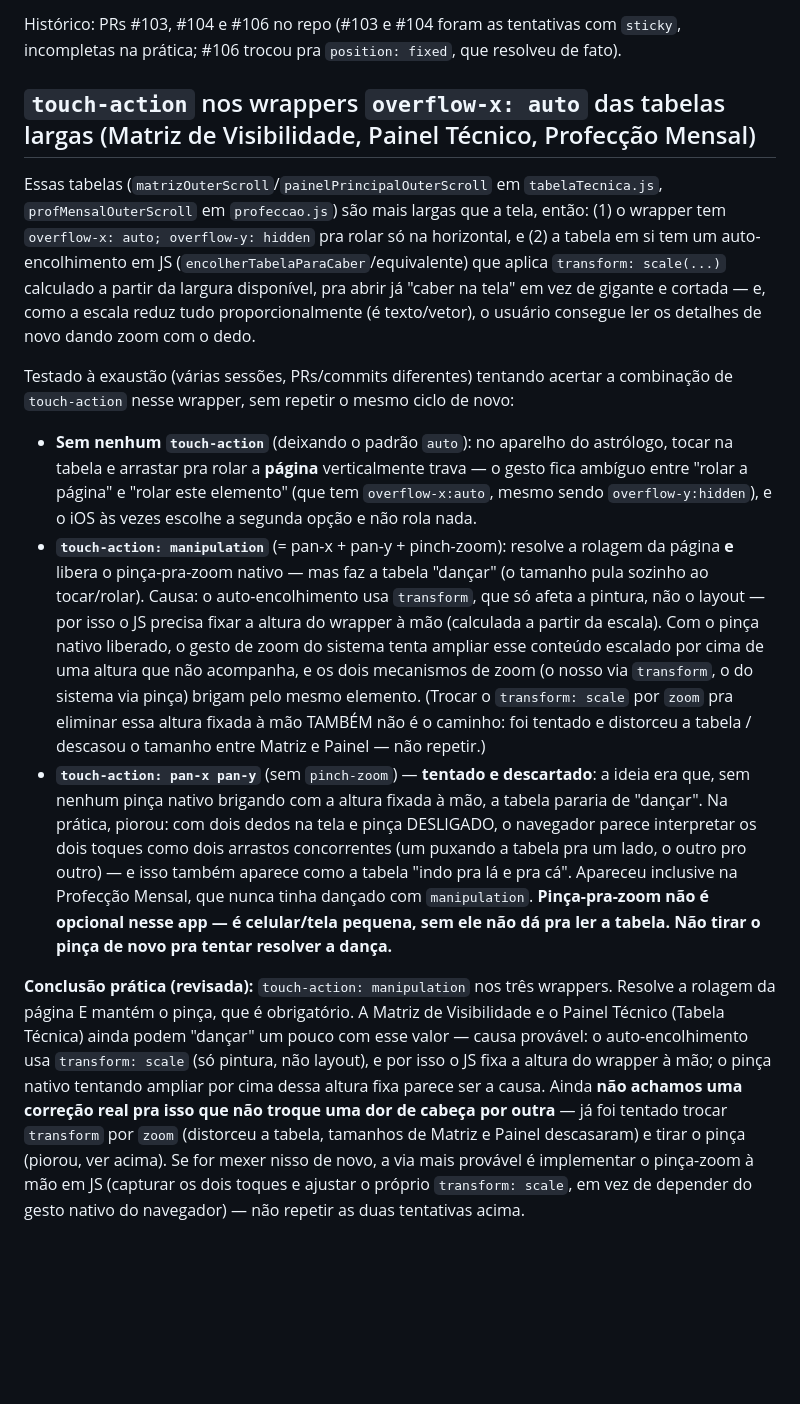
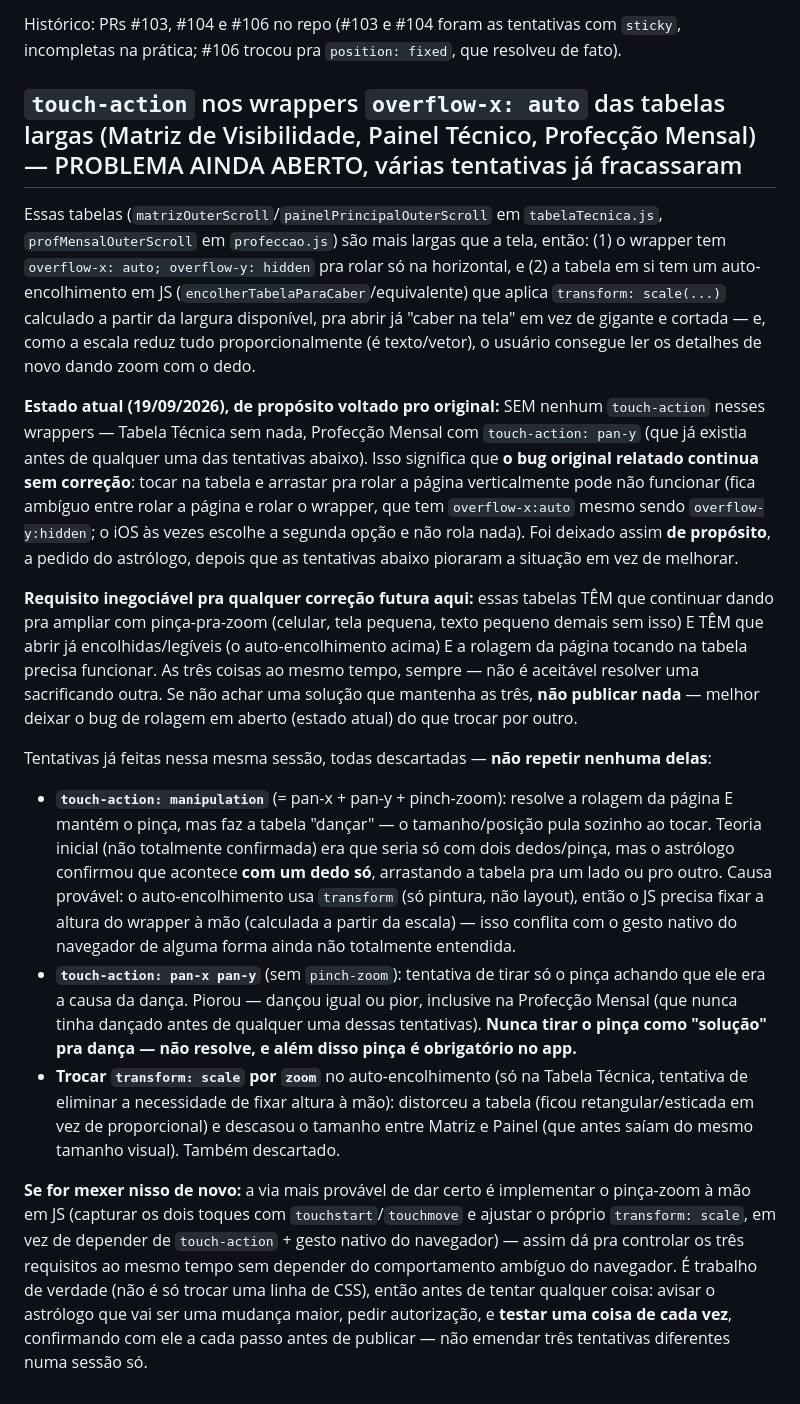
Before and after one commit to astrohellenic/astrohellenic.github.io, a Markdown page: CLAUDE.md, the part around one of its changes. Drawn GitHub-style; blank space fills up the shorter version.

Commit message:
Documenta no CLAUDE.md a lição de hoje: não trocar 10 coisas boas por 1 corrigida
A pedido explícito: registra pra sessões futuras (1) a regra geral de
não mexer fora do escopo pedido, não publicar sem autorização explícita
a cada vez, e nunca trocar um bug por outro só pra "resolver" alguma
coisa; e (2) o histórico real e completo da tentativa de hoje de
consertar touch-action nas tabelas largas (Matriz de Visibilidade,
Painel Técnico, Profecção Mensal) — as três variações tentadas
(manipulation, pan-x pinch-zoom, pan-x pan-y) e por que cada uma foi
descartada, incluindo a troca de transform por zoom que distorceu a
Tabela Técnica. Deixa registrado que o problema original (rolagem
travada ao tocar na tabela) segue em aberto de propósito, e que
qualquer tentativa futura de corrigir isso precisa manter as três
coisas ao mesmo tempo (pinça funcionando, tabela encolhida ao abrir,
rolagem da página) — nunca sacrificar uma pelas outras — e passar por
confirmação a cada passo antes de publicar.

Co-Authored-By: Claude Sonnet 5 <noreply@anthropic.com>
Claude-Session: https://claude.ai/code/session_01KDof2rUhqDBfFdRXizrUbW

```diff
--- a/CLAUDE.md
+++ b/CLAUDE.md
@@ -73,7 +101,7 @@ Histórico: PRs #103, #104 e #106 no repo (#103 e #104 foram as tentativas
 com `sticky`, incompletas na prática; #106 trocou pra `position: fixed`,
 que resolveu de fato).
 
-## `touch-action` nos wrappers `overflow-x: auto` das tabelas largas (Matriz de Visibilidade, Painel Técnico, Profecção Mensal)
+## `touch-action` nos wrappers `overflow-x: auto` das tabelas largas (Matriz de Visibilidade, Painel Técnico, Profecção Mensal) — PROBLEMA AINDA ABERTO, várias tentativas já fracassaram
 
 Essas tabelas (`matrizOuterScroll`/`painelPrincipalOuterScroll` em
 `tabelaTecnica.js`, `profMensalOuterScroll` em `profeccao.js`) são mais
@@ -85,50 +113,58 @@ disponível, pra abrir já "caber na tela" em vez de gigante e cortada —
 e, como a escala reduz tudo proporcionalmente (é texto/vetor), o
 usuário consegue ler os detalhes de novo dando zoom com o dedo.
 
-Testado à exaustão (várias sessões, PRs/commits diferentes) tentando
-acertar a combinação de `touch-action` nesse wrapper, sem repetir o
-mesmo ciclo de novo:
+**Estado atual (19/09/2026), de propósito voltado pro original:** SEM
+nenhum `touch-action` nesses wrappers — Tabela Técnica sem nada,
+Profecção Mensal com `touch-action: pan-y` (que já existia antes de
+qualquer uma das tentativas abaixo). Isso significa que **o bug
+original relatado continua sem correção**: tocar na tabela e arrastar
+pra rolar a página verticalmente pode não funcionar (fica ambíguo entre
+rolar a página e rolar o wrapper, que tem `overflow-x:auto` mesmo sendo
+`overflow-y:hidden`; o iOS às vezes escolhe a segunda opção e não rola
+nada). Foi deixado assim **de propósito**, a pedido do astrólogo, depois
+que as tentativas abaixo pioraram a situação em vez de melhorar.
 
-- **Sem nenhum `touch-action`** (deixando o padrão `auto`): no
-  aparelho do astrólogo, tocar na tabela e arrastar pra rolar a
-  **página** verticalmente trava — o gesto fica ambíguo entre "rolar a
-  página" e "rolar este elemento" (que tem `overflow-x:auto`, mesmo
-  sendo `overflow-y:hidden`), e o iOS às vezes escolhe a segunda opção
-  e não rola nada.
+**Requisito inegociável pra qualquer correção futura aqui:** essas
+tabelas TÊM que continuar dando pra ampliar com pinça-pra-zoom (celular,
+tela pequena, texto pequeno demais sem isso) E TÊM que abrir já
+encolhidas/legíveis (o auto-encolhimento acima) E a rolagem da página
+tocando na tabela precisa funcionar. As três coisas ao mesmo tempo,
+sempre — não é aceitável resolver uma sacrificando outra. Se não achar
+uma solução que mantenha as três, **não publicar nada** — melhor deixar
+o bug de rolagem em aberto (estado atual) do que trocar por outro.
+
+Tentativas já feitas nessa mesma sessão, todas descartadas — **não
+repetir nenhuma delas**:
+
 - **`touch-action: manipulation`** (= pan-x + pan-y + pinch-zoom):
-  resolve a rolagem da página **e** libera o pinça-pra-zoom nativo —
-  mas faz a tabela "dançar" (o tamanho pula sozinho ao tocar/rolar).
-  Causa: o auto-encolhimento usa `transform`, que só afeta a pintura,
-  não o layout — por isso o JS precisa fixar a altura do wrapper à mão
-  (calculada a partir da escala). Com o pinça nativo liberado, o gesto
-  de zoom do sistema tenta ampliar esse conteúdo escalado por cima de
-  uma altura que não acompanha, e os dois mecanismos de zoom (o nosso
-  via `transform`, o do sistema via pinça) brigam pelo mesmo elemento.
-  (Trocar o `transform: scale` por `zoom` pra eliminar essa altura
-  fixada à mão TAMBÉM não é o caminho: foi tentado e distorceu a
-  tabela / descasou o tamanho entre Matriz e Painel — não repetir.)
-- **`touch-action: pan-x pan-y`** (sem `pinch-zoom`) — **tentado e
-  descartado**: a ideia era que, sem nenhum pinça nativo brigando com a
-  altura fixada à mão, a tabela pararia de "dançar". Na prática, piorou:
-  com dois dedos na tela e pinça DESLIGADO, o navegador parece
-  interpretar os dois toques como dois arrastos concorrentes (um puxando
-  a tabela pra um lado, o outro pro outro) — e isso também aparece como
-  a tabela "indo pra lá e pra cá". Apareceu inclusive na Profecção
-  Mensal, que nunca tinha dançado com `manipulation`. **Pinça-pra-zoom
-  não é opcional nesse app — é celular/tela pequena, sem ele não dá pra
-  ler a tabela. Não tirar o pinça de novo pra tentar resolver a dança.**
+  resolve a rolagem da página E mantém o pinça, mas faz a tabela
+  "dançar" — o tamanho/posição pula sozinho ao tocar. Teoria inicial
+  (não totalmente confirmada) era que seria só com dois dedos/pinça,
+  mas o astrólogo confirmou que acontece **com um dedo só**, arrastando
+  a tabela pra um lado ou pro outro. Causa provável: o auto-encolhimento
+  usa `transform` (só pintura, não layout), então o JS precisa fixar a
+  altura do wrapper à mão (calculada a partir da escala) — isso conflita
+  com o gesto nativo do navegador de alguma forma ainda não totalmente
+  entendida.
+- **`touch-action: pan-x pan-y`** (sem `pinch-zoom`): tentativa de tirar
+  só o pinça achando que ele era a causa da dança. Piorou — dançou
+  igual ou pior, inclusive na Profecção Mensal (que nunca tinha dançado
+  antes de qualquer uma dessas tentativas). **Nunca tirar o pinça como
+  "solução" pra dança — não resolve, e além disso pinça é obrigatório
+  no app.**
+- **Trocar `transform: scale` por `zoom`** no auto-encolhimento (só na
+  Tabela Técnica, tentativa de eliminar a necessidade de fixar altura à
+  mão): distorceu a tabela (ficou retangular/esticada em vez de
+  proporcional) e descasou o tamanho entre Matriz e Painel (que antes
+  saíam do mesmo tamanho visual). Também descartado.
 
-**Conclusão prática (revisada):** `touch-action: manipulation` nos três
-wrappers. Resolve a rolagem da página E mantém o pinça, que é
-obrigatório. A Matriz de Visibilidade e o Painel Técnico (Tabela
-Técnica) ainda podem "dançar" um pouco com esse valor — causa provável:
-o auto-encolhimento usa `transform: scale` (só pintura, não layout), e
-por isso o JS fixa a altura do wrapper à mão; o pinça nativo tentando
-ampliar por cima dessa altura fixa parece ser a causa. Ainda **não
-achamos uma correção real pra isso que não troque uma dor de cabeça por
-outra** — já foi tentado trocar `transform` por `zoom` (distorceu a
-tabela, tamanhos de Matriz e Painel descasaram) e tirar o pinça
-(piorou, ver acima). Se for mexer nisso de novo, a via mais provável é
-implementar o pinça-zoom à mão em JS (capturar os dois toques e ajustar
-o próprio `transform: scale`, em vez de depender do gesto nativo do
-navegador) — não repetir as duas tentativas acima.
+**Se for mexer nisso de novo:** a via mais provável de dar certo é
+implementar o pinça-zoom à mão em JS (capturar os dois toques com
+`touchstart`/`touchmove` e ajustar o próprio `transform: scale`, em vez
+de depender de `touch-action` + gesto nativo do navegador) — assim dá
+pra controlar os três requisitos ao mesmo tempo sem depender do
+comportamento ambíguo do navegador. É trabalho de verdade (não é só
+trocar uma linha de CSS), então antes de tentar qualquer coisa: avisar
+o astrólogo que vai ser uma mudança maior, pedir autorização, e **testar
+uma coisa de cada vez**, confirmando com ele a cada passo antes de
+publicar — não emendar três tentativas diferentes numa sessão só.
```
Also changed, not shown: other parts of CLAUDE.md (+28 -0 lines).
